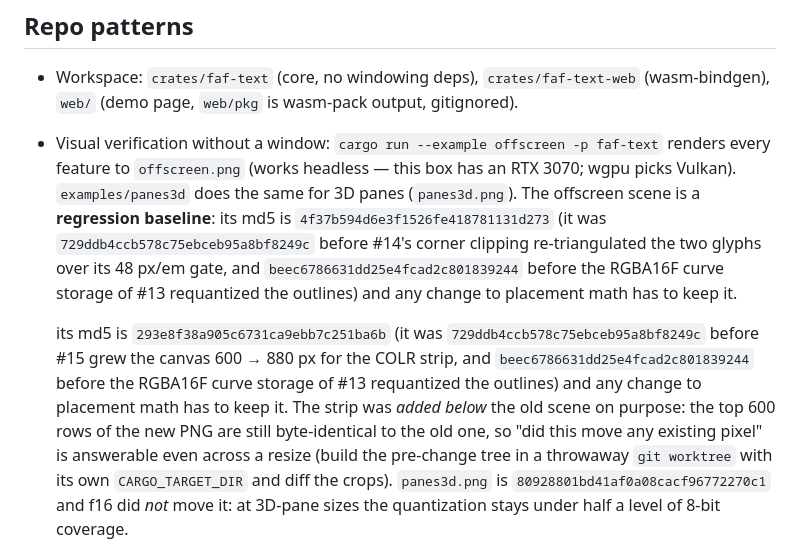
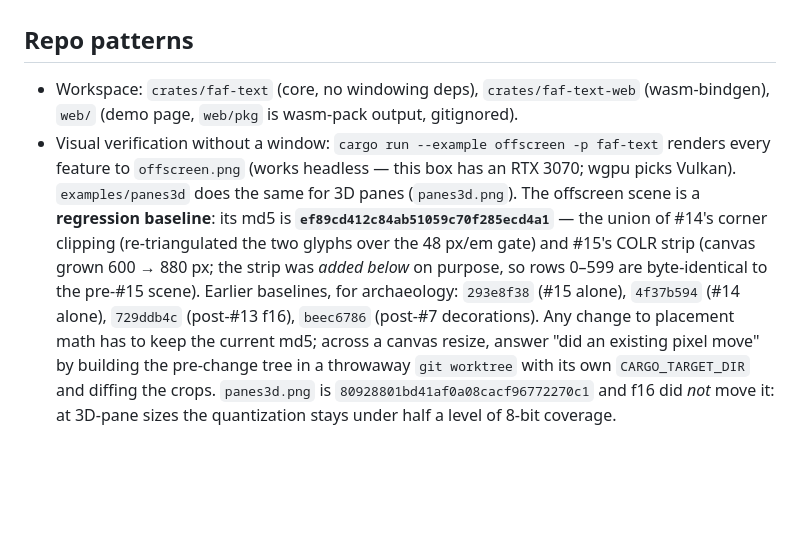
Before and after one commit to meawoppl/faf-text, a Markdown page: CLAUDE.md, the part around the change. Drawn GitHub-style; blank space fills up the shorter version.

Commit message:
Reconcile offscreen baseline md5 after parallel merges

```diff
--- a/CLAUDE.md
+++ b/CLAUDE.md
@@ -17,21 +17,15 @@ algorithm change. Roadmap lives in issues #2–#11; Slug-paper (Lengyel 2017) pe
   faf-text` renders every feature to `offscreen.png` (works headless — this
   box has an RTX 3070; wgpu picks Vulkan). `examples/panes3d` does the same for
   3D panes (`panes3d.png`). The offscreen scene is a **regression baseline**:
-  its md5 is `4f37b594d6e3f1526fe418781131d273` (it was
-  `729ddb4ccb578c75ebceb95a8bf8249c` before #14's corner clipping re-triangulated
-  the two glyphs over its 48 px/em gate, and
-  `beec6786631dd25e4fcad2c801839244` before the RGBA16F curve storage of #13
-  requantized the outlines) and any change to placement math has to keep it.
-
-  its md5 is `293e8f38a905c6731ca9ebb7c251ba6b` (it was
-  `729ddb4ccb578c75ebceb95a8bf8249c` before #15 grew the canvas 600 → 880 px
-  for the COLR strip, and `beec6786631dd25e4fcad2c801839244` before the RGBA16F
-  curve storage of #13 requantized the outlines) and any change to placement
-  math has to keep it. The strip was *added below* the old scene on purpose:
-  the top 600 rows of the new PNG are still byte-identical to the old one, so
-  "did this move any existing pixel" is answerable even across a resize (build
-  the pre-change tree in a throwaway `git worktree` with its own
-  `CARGO_TARGET_DIR` and diff the crops).
+  its md5 is **`ef89cd412c84ab51059c70f285ecd4a1`** — the union of #14's corner
+  clipping (re-triangulated the two glyphs over the 48 px/em gate) and #15's
+  COLR strip (canvas grown 600 → 880 px; the strip was *added below* on
+  purpose, so rows 0–599 are byte-identical to the pre-#15 scene). Earlier
+  baselines, for archaeology: `293e8f38` (#15 alone), `4f37b594` (#14 alone),
+  `729ddb4c` (post-#13 f16), `beec6786` (post-#7 decorations). Any change to
+  placement math has to keep the current md5; across a canvas resize, answer
+  "did an existing pixel move" by building the pre-change tree in a throwaway
+  `git worktree` with its own `CARGO_TARGET_DIR` and diffing the crops.
   `panes3d.png` is `80928801bd41af0a08cacf96772270c1` and f16 did *not* move
   it: at 3D-pane sizes the quantization stays under half a level of 8-bit
   coverage.
```
